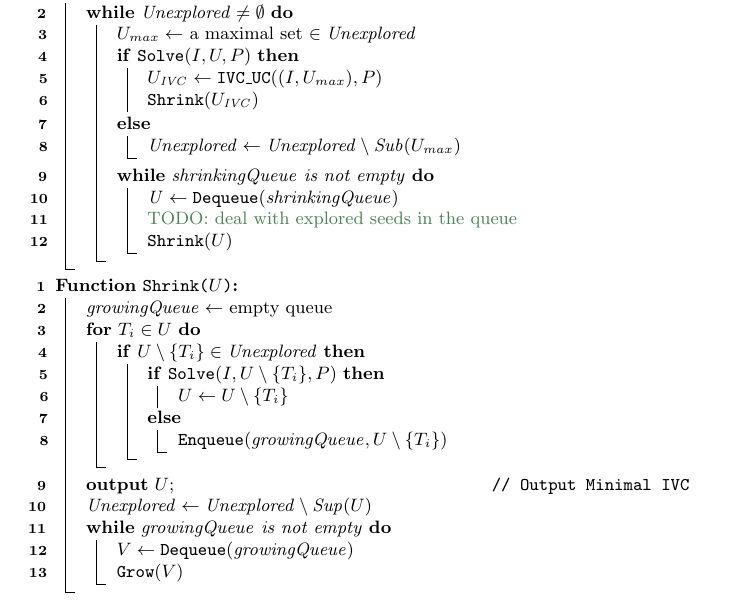
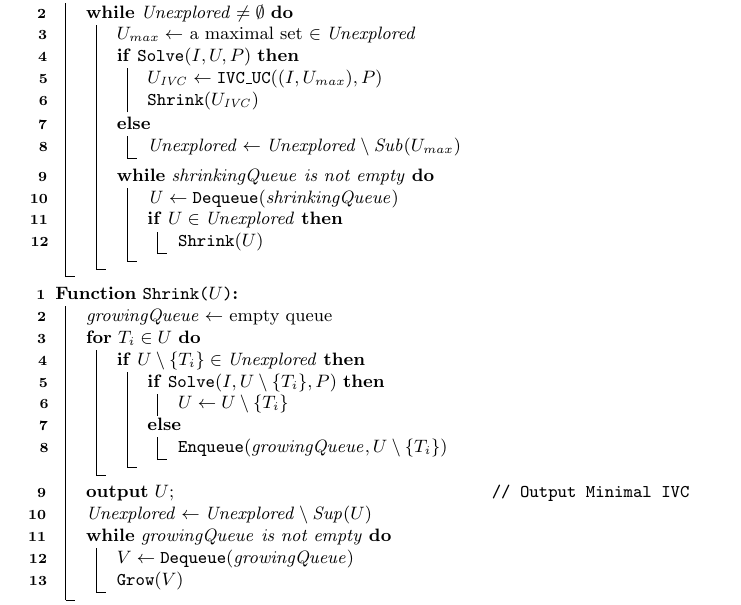
Before and after one commit to jar-ben/online-mivc-enumeration, a LaTeX thesis (main.tex, which reads algs/alg.tex): part of page 9 of 14, cut so that both start at the same text. Compiled offline with pdfLaTeX.

Commit message:
MWW: added branch to deal with ``subsumed'' queue inputs

```diff
--- a/algs/alg.tex
+++ b/algs/alg.tex
@@ -31,8 +31,9 @@
 		}
 		\While{$\mathit{shrinkingQueue}$ is not empty}{
 			$\mathit{U} \gets \Dequeue(\mathit{shrinkingQueue})$\;
-			\todo{deal with explored seeds in the queue}\;
-			$\Shrink(U)$\;
+			\If{$U \in \mathit{Unexplored}$}{
+    			$\Shrink(U)$\;
+            }
 		}
 	}
 }
```
Also changed, not shown: main.pdf, 2 other files.
